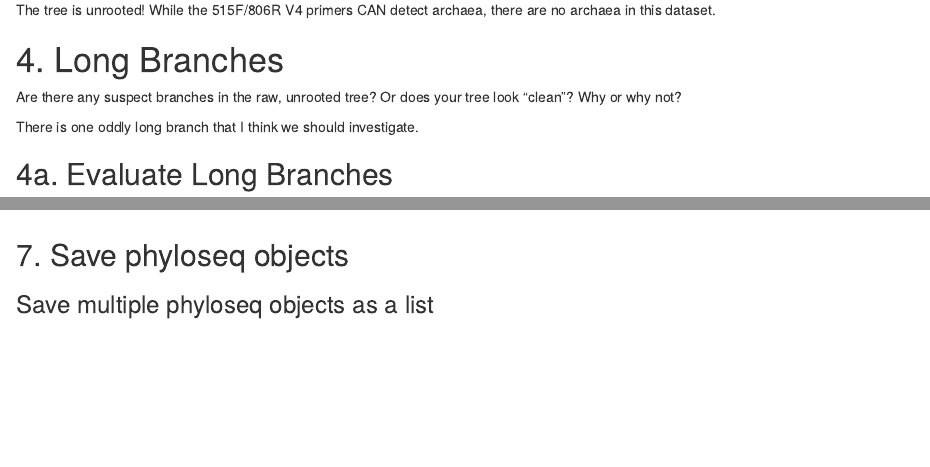
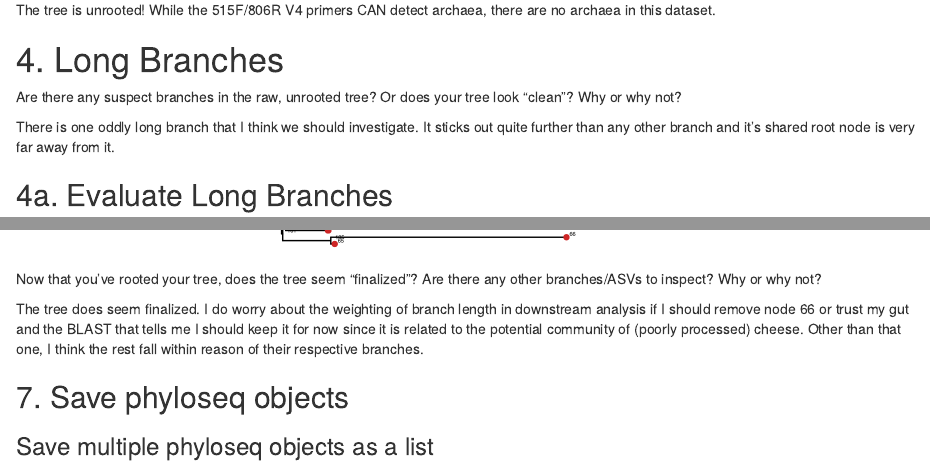
Before and after one commit to chloejmcg/milk-cheese-analysis, an R Markdown document (analysis/04B_Phylogenetic_Tree_Inspection.Rmd): the page in a window 1100 px wide, from 4010 px down, and a second part further down, joined at a grey line. The pictures show the output file analysis/04B_Phylogenetic_Tree_Inspection.html that the author committed with the source, opened offline.

Commit message:
forgot an interpertation - modified

````diff
--- a/analysis/04B_Phylogenetic_Tree_Inspection.Rmd
+++ b/analysis/04B_Phylogenetic_Tree_Inspection.Rmd
@@ -110,7 +110,7 @@ The tree is unrooted! While the 515F/806R V4 primers CAN detect archaea, there a
 
 Are there any suspect branches in the raw, unrooted tree? Or does your tree look “clean”? Why or why not?
 
-There is one oddly long branch that I think we should investigate.
+There is one oddly long branch that I think we should investigate. It sticks out quite further than any other branch and it's shared root node is very far away from it.
 
 ## 4a. Evaluate Long Branches
 
@@ -286,6 +286,10 @@ midpoint_rooted_tree_node_plot <-
 midpoint_rooted_tree_node_plot
 ```
 
+Now that you’ve rooted your tree, does the tree seem “finalized”? Are there any other branches/ASVs to inspect? Why or why not?
+
+The tree does seem finalized. I do worry about the weighting of branch length in downstream analysis if I should remove node 66 or trust my gut and the BLAST that tells me I should keep it for now since it is related to the potential community of (poorly processed) cheese. Other than that one, I think the rest fall within reason of their respective branches.
+
 ## 7. Save phyloseq objects
 
 ### Save multiple phyloseq objects as a list
````
Also changed, not shown: analysis/04B_Phylogenetic_Tree_Inspection.html.
